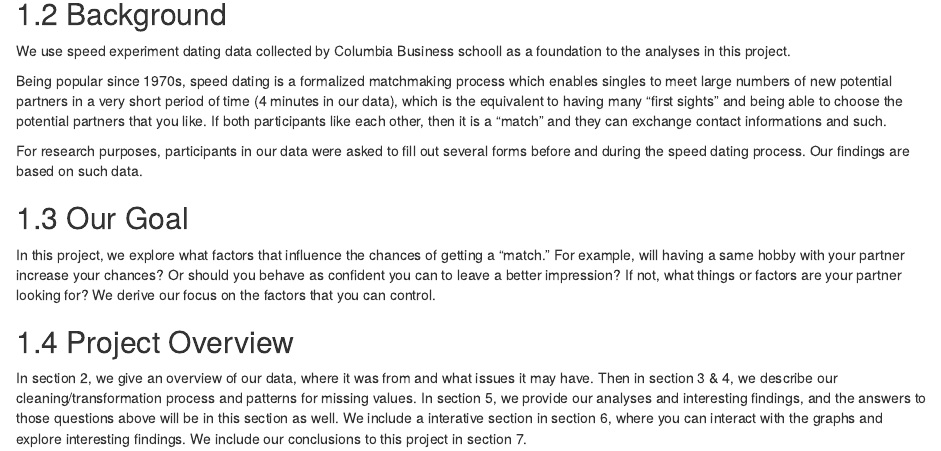
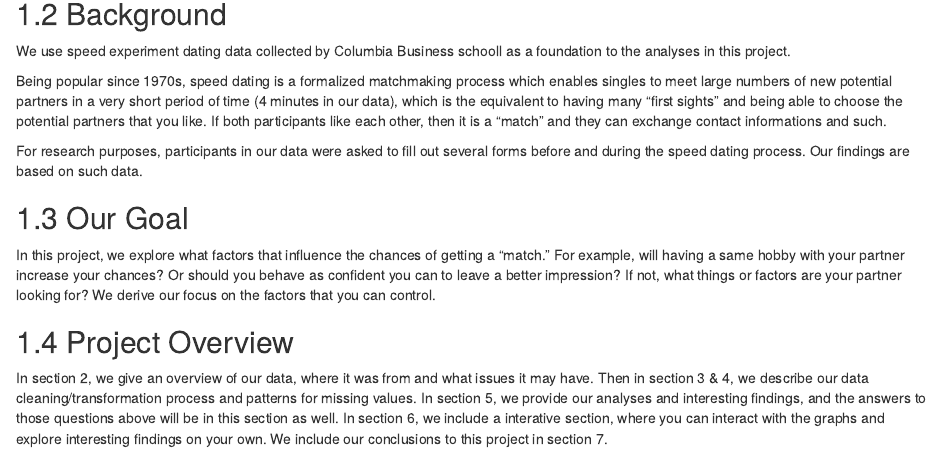
Before and after one commit to bojum/speeddating, an R Markdown document (index.Rmd): the page in a window 1100 px wide, from 560 px down. Rendered offline with R 4.5, knitr and Pandoc, with nearby package versions; drawn as R Markdown's standard HTML page in place of the format the file asks for.

Commit message:
Fixed words

```diff
--- a/index.Rmd
+++ b/index.Rmd
@@ -36,4 +36,4 @@ In this project, we explore what factors that influence the chances of getting a
 
 ## Project Overview
 
-In section 2, we give an overview of our data, where it was from and what issues it may have. Then in section 3 & 4, we describe our cleaning/transformation process and patterns for missing values. In section 5, we provide our analyses and interesting findings, and the answers to those questions above will be in this section as well. We include a interative section in section 6, where you can interact with the graphs and explore interesting findings. We include our conclusions to this project in section 7.
+In section 2, we give an overview of our data, where it was from and what issues it may have. Then in section 3 & 4, we describe our data cleaning/transformation process and patterns for missing values. In section 5, we provide our analyses and interesting findings, and the answers to those questions above will be in this section as well. In section 6, we include a interative section, where you can interact with the graphs and explore interesting findings on your own. We include our conclusions to this project in section 7.
```
